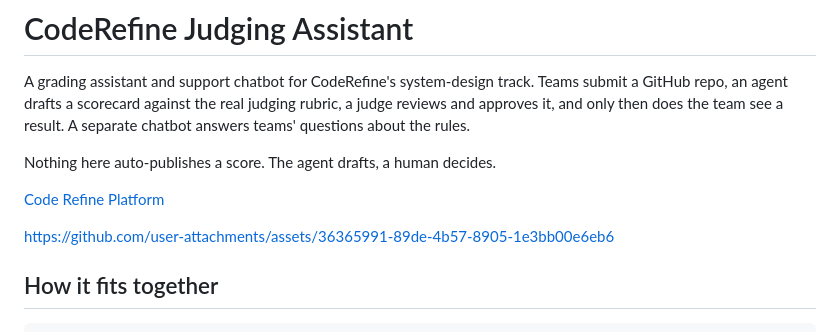
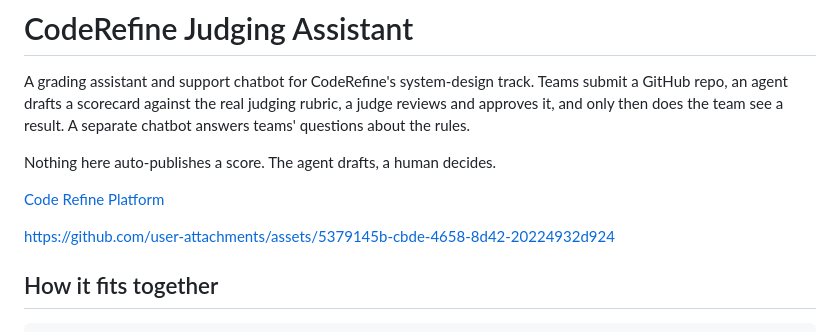
Before and after one commit to Haneenmohammed1311/CodeRefine-Judging-Assistant, a Markdown page: README.md, the part around the change. GitHub-like rendering.

Commit message:
Update README.md
Updated asset link to the new GitHub URL for better access.

```diff
--- a/README.md
+++ b/README.md
@@ -7,7 +7,10 @@ Nothing here auto-publishes a score. The agent drafts, a human decides.
 [Code Refine Platform](https://coderefine.ieeemansb.org/)
 
 
-https://github.com/user-attachments/assets/36365991-89de-4b57-8905-1e3bb00e6eb6
+
+https://github.com/user-attachments/assets/5379145b-cbde-4658-8d42-20224932d924
+
+
 
 
 ## How it fits together
```
